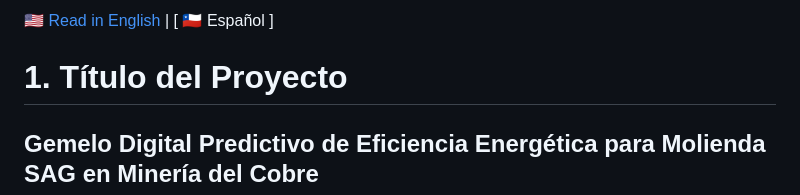
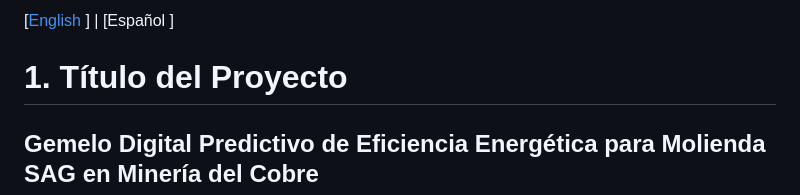
Before and after one commit to Rxyxs/chile-mining-sag-energy-digital-twin, a Markdown page: README.es.md, the part around the change. Drawn GitHub-style.

Commit message:
Unify README language switcher

```diff
--- a/README.es.md
+++ b/README.es.md
@@ -1,4 +1,4 @@
-[ 🇺🇸 Read in English ](README.md) | [ 🇨🇱 Español ]
+[[English](README.md) ] | [Español ]
 
 # 1. Título del Proyecto
 
```
Also changed, not shown: README.md (+1 -1 lines).
